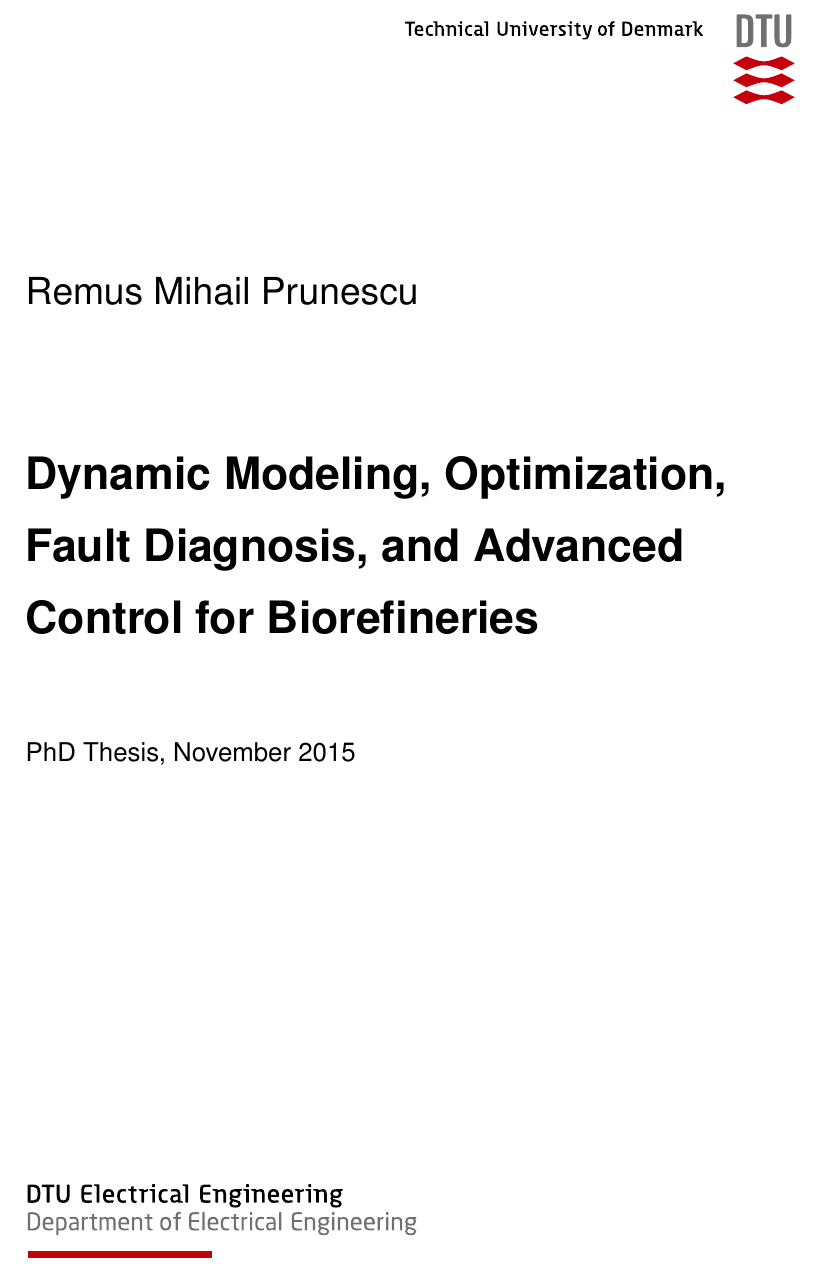
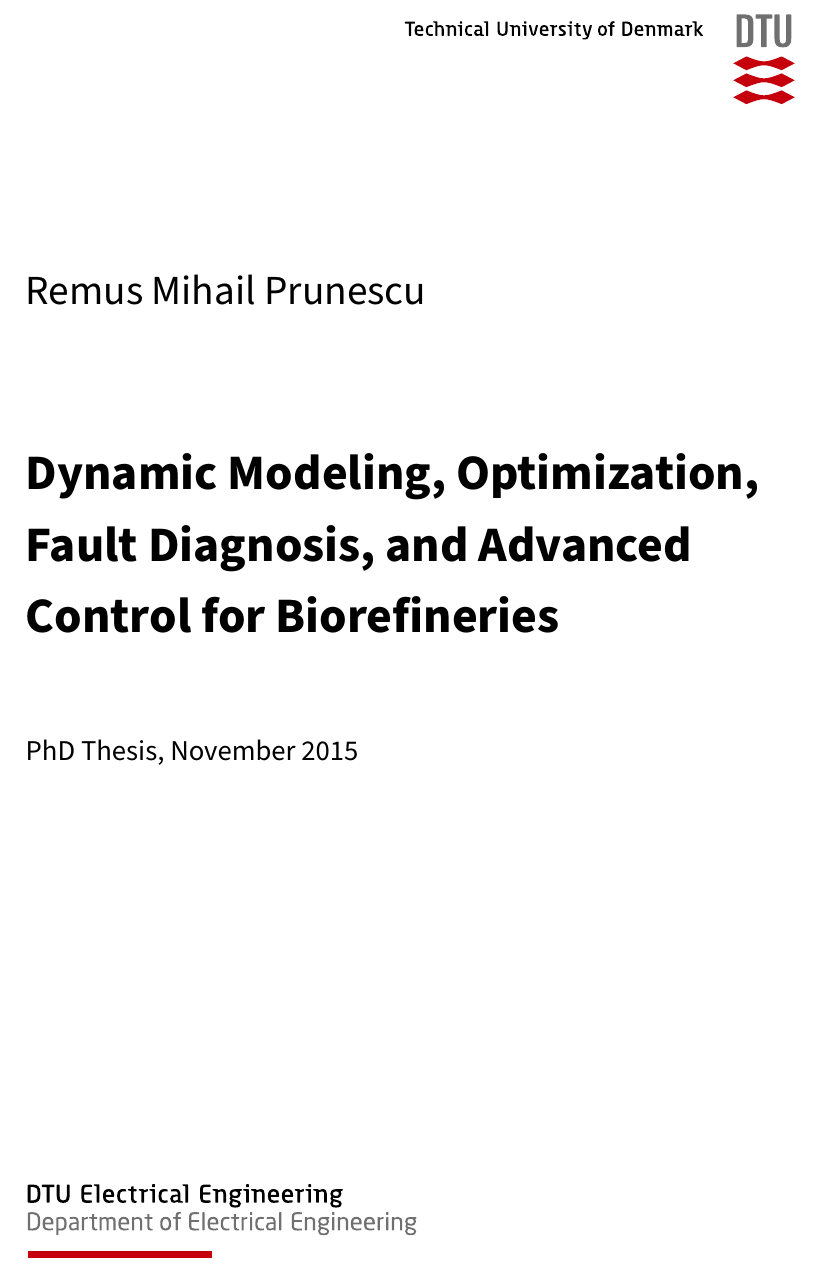
Before and after one commit to remusmp/phdthesis, a LaTeX thesis (phdthesis.tex, which reads preamble.tex, titlepage.tex): part of page 1 of 22 before the commit and part of page 1 of 20 after it, cut so that both start at the same text. Compiled offline with pdfLaTeX.

Commit message:
LaTeX compatible by adding eps resources. Fonts changed.

```diff
--- a/phdthesis.tex
+++ b/phdthesis.tex
@@ -1,4 +1,4 @@
-\documentclass[b5paper]{memoir}
+\documentclass[b5paper, twoside]{memoir}
 
 \input{preamble}
 
--- a/preamble.tex
+++ b/preamble.tex
@@ -4,6 +4,10 @@
 \usepackage{hyperref}
 \usepackage{lipsum}
 \usepackage{indentfirst}
+\usepackage{color}
+
+\usepackage{sourcesanspro} % sans-serif
+\usepackage{charter} % serif
 
 % Date
 \usepackage{datetime}
@@ -11,8 +15,8 @@
 
 % Font type
 \usepackage{mathptmx}
-\usepackage[scaled=.90]{helvet}
-\usepackage{courier}
+%\usepackage[scaled=.90]{helvet}
+%\usepackage{courier}
 
 % Extra packages
 \usepackage{microtype}
@@ -23,17 +27,27 @@
 \setulmarginsandblock{2cm}{2cm}{*}
 \checkandfixthelayout
 
-% Style
-\chapterstyle{madsen}
+% Chapter style
+\makechapterstyle{chstyle}{%
+	\renewcommand\chapnamefont{%
+		\normalfont\Huge\sffamily
+	}
+	\renewcommand\chaptitlefont{%
+		\normalfont\Huge\sffamily\bfseries
+	}
+	\renewcommand\printchapternum{\chapnamefont\HUGE\bfseries\thechapter}
+}
+\chapterstyle{chstyle}
 
 % Headers and footers
+\definecolor{shadecolor}{rgb}{.4, .4, .4}
 % Normal page style
 \makepagestyle{hfpage}
-\makeevenhead{hfpage}{\scshape\leftmark}{}{}
-\makeoddhead{hfpage}{}{}{\rightmark}
-\makeevenfoot{hfpage}{\thepage}{}{}
-\makeoddfoot{hfpage}{}{}{\thepage}
-\makeheadrule{hfpage}{\textwidth}{\normalrulethickness}
+\makeevenhead{hfpage}{\color{shadecolor}\scshape\leftmark}{}{}
+\makeoddhead{hfpage}{}{}{\color{shadecolor}\rightmark}
+\makeevenfoot{hfpage}{\color{shadecolor}\thepage}{}{}
+\makeoddfoot{hfpage}{}{}{\color{shadecolor}\thepage}
+%\makeheadrule{hfpage}{\textwidth}{\normalrulethickness}
 
 \makepsmarks{hfpage}{%
 	\nouppercaseheads
--- a/titlepage.tex
+++ b/titlepage.tex
@@ -10,9 +10,9 @@
 
 			\begin{raggedright}
 				\vspace{\stretch{1}}
-				{\Huge\sffamily\thAuthors\\[2cm]}
+				{\Huge\thAuthors\\[2cm]}
 				\begin{Spacing}{1.2}
-					{\HUGE\textbf{\thTitleEN}\\[1.5cm]}
+					{\HUGE\bfseries\thTitleEN\\[1.5cm]}
 					{\LARGE{PhD Thesis, \titlepagedate\displaydate{publishDate}}\\[2cm]}
 				\end{Spacing}
 				\vspace{\stretch{2}}
```
Also changed, not shown: introduction.tex (+9 -0 lines), gfx/tex_dtu_elektro_a_uk.eps (added), gfx/tex_dtu_uk_a1_cmyk.eps (added), titlepage.tex (2 more changed lines).
